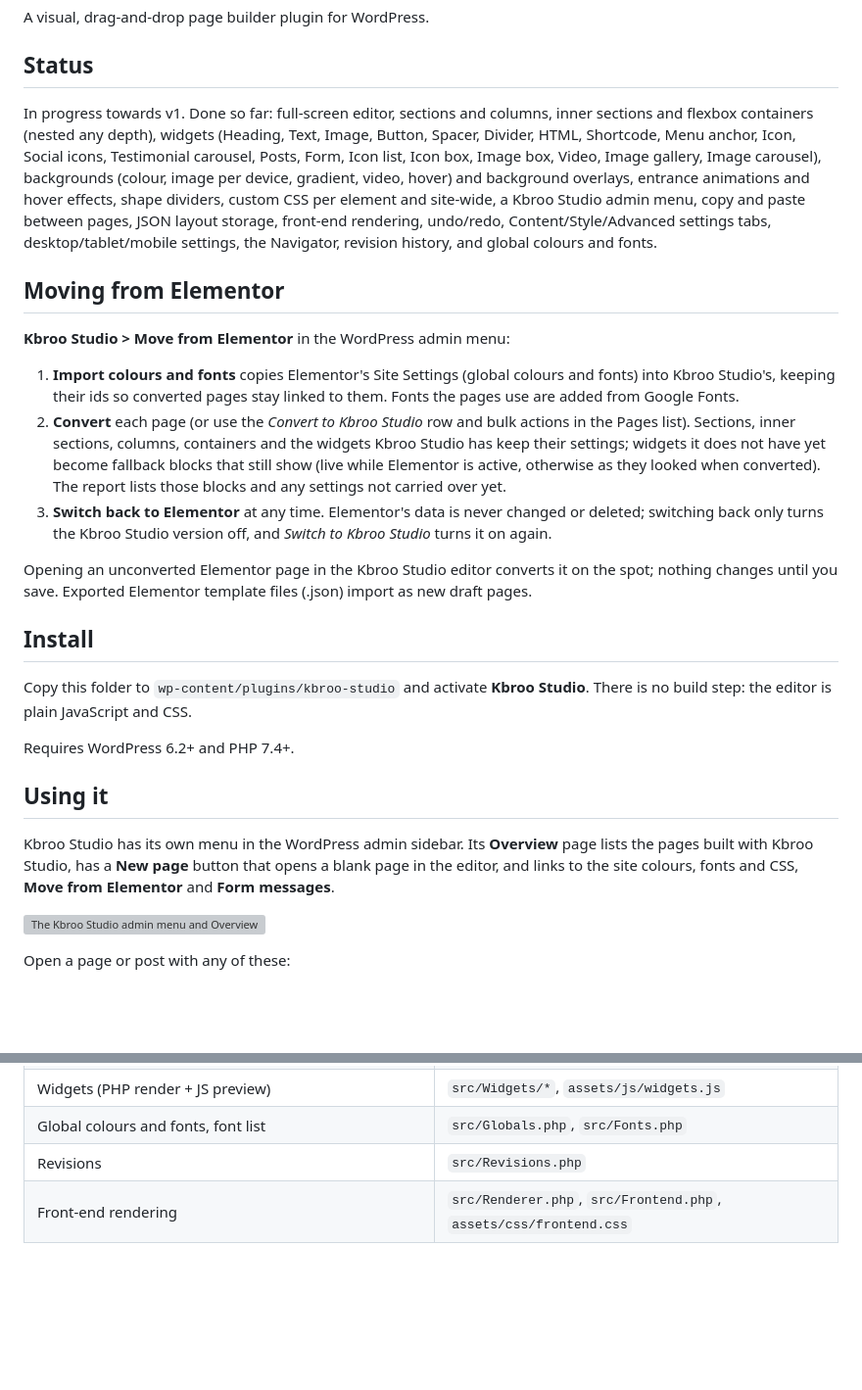
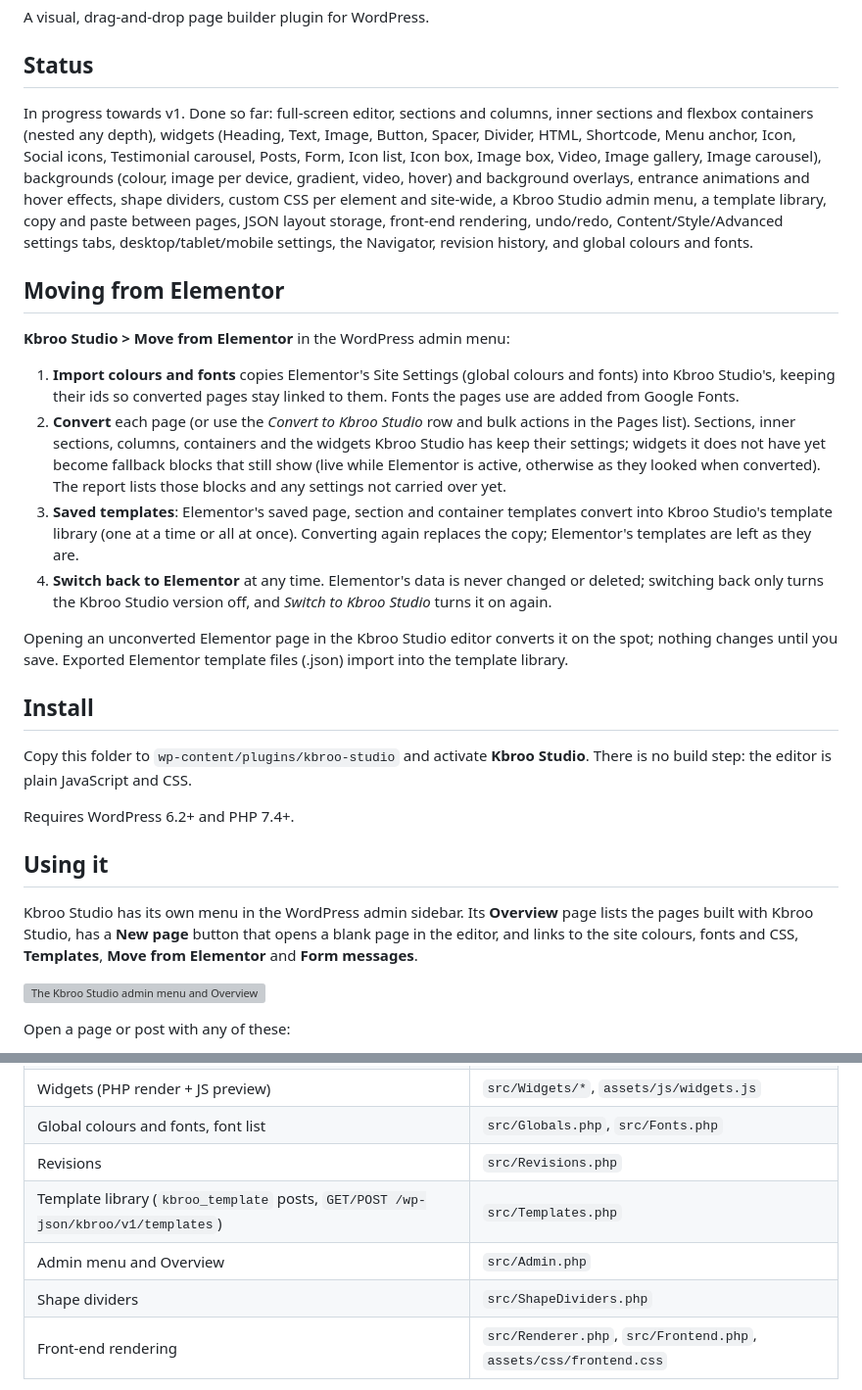
Before and after one commit to robbodley/kbroo-studio, a Markdown page: README.md, 2 parts joined by grey strips. Shown at 98% size. Rendered like a GitHub page; blank space fills up the shorter version; grey boxes are pictures that could not be loaded.

```diff
--- a/README.md
+++ b/README.md
@@ -4,7 +4,7 @@ A visual, drag-and-drop page builder plugin for WordPress.
 
 ## Status
 
-In progress towards v1. Done so far: full-screen editor, sections and columns, inner sections and flexbox containers (nested any depth), widgets (Heading, Text, Image, Button, Spacer, Divider, HTML, Shortcode, Menu anchor, Icon, Social icons, Testimonial carousel, Posts, Form, Icon list, Icon box, Image box, Video, Image gallery, Image carousel), backgrounds (colour, image per device, gradient, video, hover) and background overlays, entrance animations and hover effects, shape dividers, custom CSS per element and site-wide, a Kbroo Studio admin menu, copy and paste between pages, JSON layout storage, front-end rendering, undo/redo, Content/Style/Advanced settings tabs, desktop/tablet/mobile settings, the Navigator, revision history, and global colours and fonts.
+In progress towards v1. Done so far: full-screen editor, sections and columns, inner sections and flexbox containers (nested any depth), widgets (Heading, Text, Image, Button, Spacer, Divider, HTML, Shortcode, Menu anchor, Icon, Social icons, Testimonial carousel, Posts, Form, Icon list, Icon box, Image box, Video, Image gallery, Image carousel), backgrounds (colour, image per device, gradient, video, hover) and background overlays, entrance animations and hover effects, shape dividers, custom CSS per element and site-wide, a Kbroo Studio admin menu, a template library, copy and paste between pages, JSON layout storage, front-end rendering, undo/redo, Content/Style/Advanced settings tabs, desktop/tablet/mobile settings, the Navigator, revision history, and global colours and fonts.
 
 ## Moving from Elementor
 
@@ -12,9 +12,10 @@ In progress towards v1. Done so far: full-screen editor, sections and columns, i
 
 1. **Import colours and fonts** copies Elementor's Site Settings (global colours and fonts) into Kbroo Studio's, keeping their ids so converted pages stay linked to them. Fonts the pages use are added from Google Fonts.
 2. **Convert** each page (or use the *Convert to Kbroo Studio* row and bulk actions in the Pages list). Sections, inner sections, columns, containers and the widgets Kbroo Studio has keep their settings; widgets it does not have yet become fallback blocks that still show (live while Elementor is active, otherwise as they looked when converted). The report lists those blocks and any settings not carried over yet.
-3. **Switch back to Elementor** at any time. Elementor's data is never changed or deleted; switching back only turns the Kbroo Studio version off, and *Switch to Kbroo Studio* turns it on again.
+3. **Saved templates**: Elementor's saved page, section and container templates convert into Kbroo Studio's template library (one at a time or all at once). Converting again replaces the copy; Elementor's templates are left as they are.
+4. **Switch back to Elementor** at any time. Elementor's data is never changed or deleted; switching back only turns the Kbroo Studio version off, and *Switch to Kbroo Studio* turns it on again.
 
-Opening an unconverted Elementor page in the Kbroo Studio editor converts it on the spot; nothing changes until you save. Exported Elementor template files (.json) import as new draft pages.
+Opening an unconverted Elementor page in the Kbroo Studio editor converts it on the spot; nothing changes until you save. Exported Elementor template files (.json) import into the template library.
 
 ## Install
 
@@ -24,7 +25,7 @@ Requires WordPress 6.2+ and PHP 7.4+.
 
 ## Using it
 
-Kbroo Studio has its own menu in the WordPress admin sidebar. Its **Overview** page lists the pages built with Kbroo Studio, has a **New page** button that opens a blank page in the editor, and links to the site colours, fonts and CSS, **Move from Elementor** and **Form messages**.
+Kbroo Studio has its own menu in the WordPress admin sidebar. Its **Overview** page lists the pages built with Kbroo Studio, has a **New page** button that opens a blank page in the editor, and links to the site colours, fonts and CSS, **Templates**, **Move from Elementor** and **Form messages**.
 
 ![The Kbroo Studio admin menu and Overview page](docs/screenshots/admin-menu.png)
 
@@ -81,6 +88,9 @@ In the editor:
 | Widgets (PHP render + JS preview) | `src/Widgets/*`, `assets/js/widgets.js` |
 | Global colours and fonts, font list | `src/Globals.php`, `src/Fonts.php` |
 | Revisions | `src/Revisions.php` |
+| Template library (`kbroo_template` posts, `GET/POST /wp-json/kbroo/v1/templates`) | `src/Templates.php` |
+| Admin menu and Overview | `src/Admin.php` |
+| Shape dividers | `src/ShapeDividers.php` |
 | Front-end rendering | `src/Renderer.php`, `src/Frontend.php`, `assets/css/frontend.css` |
 
 The layout is stored as JSON in the `_kbroo_data` post meta, and `_kbroo_edit_mode = builder` marks a page as built with Kbroo Studio. The tree follows Elementor's: the page holds sections and containers, sections hold columns, columns hold widgets, inner sections and containers, and containers hold widgets and containers (see `Layout::allowed_children()`):
```
Also changed, not shown: other parts of README.md (+6 -0 lines), docs/screenshots/templates-list.png (added), docs/screenshots/templates-panel.png (added), 9 other files.
